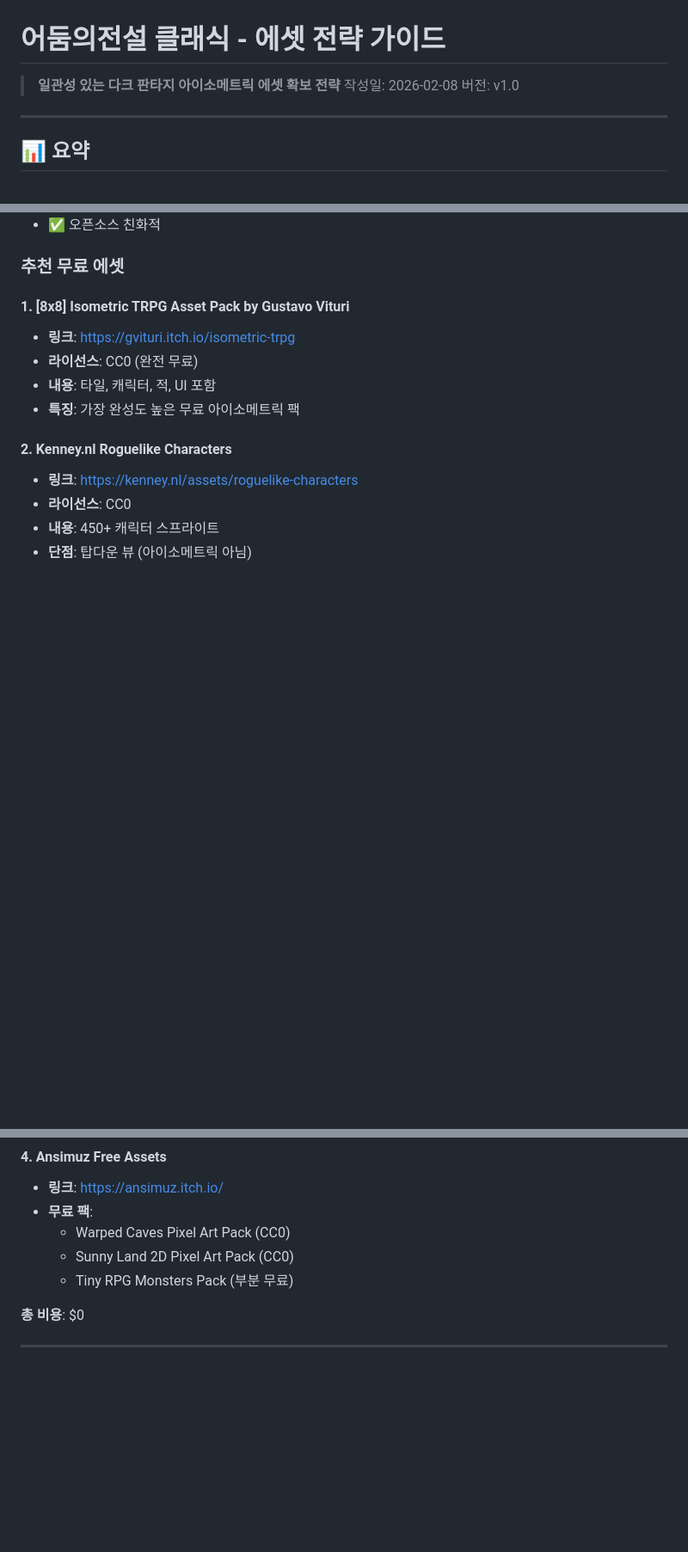
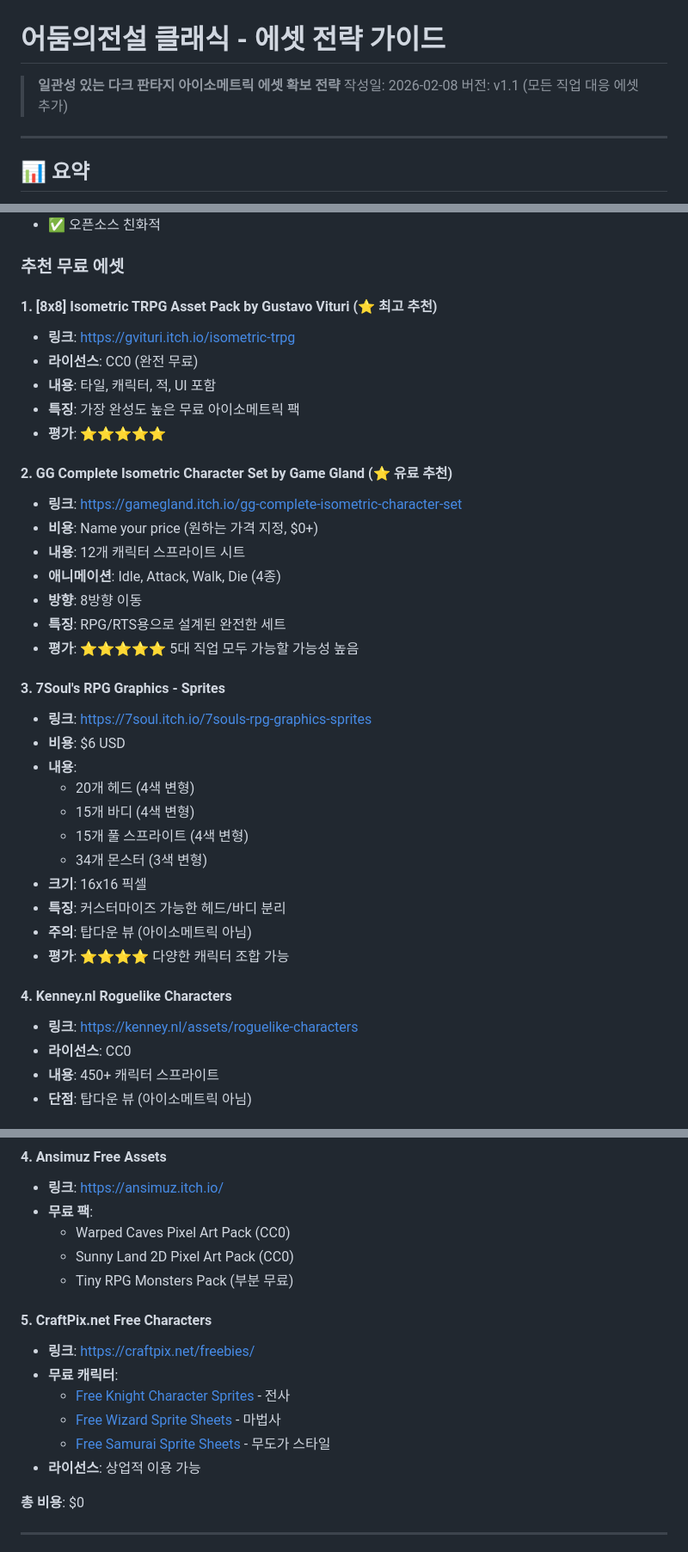
Before and after one commit to agnusdei1207/idle-dark-legend, a Markdown page: ASSET_STRATEGY.md, 3 parts joined by grey strips. Shown at 86% size. Drawn GitHub-style; blank space fills up the shorter version.

```diff
--- a/ASSET_STRATEGY.md
+++ b/ASSET_STRATEGY.md
@@ -2,7 +2,7 @@
 
 > **일관성 있는 다크 판타지 아이소메트릭 에셋 확보 전략**
 > 작성일: 2026-02-08
-> 버전: v1.0
+> 버전: v1.1 (모든 직업 대응 에셋 추가)
 
 ---
 
@@ -77,13 +77,36 @@ Unity Asset Store에서는 5대 직업을 모두 포함한 완전한 아이소
 
 ### 추천 무료 에셋
 
-#### 1. [8x8] Isometric TRPG Asset Pack by Gustavo Vituri
+#### 1. [8x8] Isometric TRPG Asset Pack by Gustavo Vituri (⭐ 최고 추천)
 - **링크**: https://gvituri.itch.io/isometric-trpg
 - **라이선스**: CC0 (완전 무료)
 - **내용**: 타일, 캐릭터, 적, UI 포함
 - **특징**: 가장 완성도 높은 무료 아이소메트릭 팩
+- **평가**: ⭐⭐⭐⭐⭐
 
-#### 2. Kenney.nl Roguelike Characters
+#### 2. GG Complete Isometric Character Set by Game Gland (⭐ 유료 추천)
+- **링크**: https://gamegland.itch.io/gg-complete-isometric-character-set
+- **비용**: Name your price (원하는 가격 지정, $0+)
+- **내용**: 12개 캐릭터 스프라이트 시트
+- **애니메이션**: Idle, Attack, Walk, Die (4종)
+- **방향**: 8방향 이동
+- **특징**: RPG/RTS용으로 설계된 완전한 세트
+- **평가**: ⭐⭐⭐⭐⭐ 5대 직업 모두 가능할 가능성 높음
+
+#### 3. 7Soul's RPG Graphics - Sprites
+- **링크**: https://7soul.itch.io/7souls-rpg-graphics-sprites
+- **비용**: $6 USD
+- **내용**:
+  - 20개 헤드 (4색 변형)
+  - 15개 바디 (4색 변형)
+  - 15개 풀 스프라이트 (4색 변형)
+  - 34개 몬스터 (3색 변형)
+- **크기**: 16x16 픽셀
+- **특징**: 커스터마이즈 가능한 헤드/바디 분리
+- **주의**: 탑다운 뷰 (아이소메트릭 아님)
+- **평가**: ⭐⭐⭐⭐ 다양한 캐릭터 조합 가능
+
+#### 4. Kenney.nl Roguelike Characters
 - **링크**: https://kenney.nl/assets/roguelike-characters
 - **라이선스**: CC0
 - **내용**: 450+ 캐릭터 스프라이트
@@ -101,6 +124,14 @@ Unity Asset Store에서는 5대 직업을 모두 포함한 완전한 아이소
   - Warped Caves Pixel Art Pack (CC0)
   - Sunny Land 2D Pixel Art Pack (CC0)
   - Tiny RPG Monsters Pack (부분 무료)
+
+#### 5. CraftPix.net Free Characters
+- **링크**: https://craftpix.net/freebies/
+- **무료 캐릭터**:
+  - [Free Knight Character Sprites](https://craftpix.net/freebies/free-knight-character-sprites-pixel-art/) - 전사
+  - [Free Wizard Sprite Sheets](https://craftpix.net/freebies/free-wizard-sprite-sheets-pixel-art/) - 마법사
+  - [Free Samurai Sprite Sheets](https://craftpix.net/freebies/free-samurai-pixel-art-sprite-sheets/) - 무도가 스타일
+- **라이선스**: 상업적 이용 가능
 
 **총 비용**: $0
 
```
Also changed, not shown: other parts of ASSET_STRATEGY.md (+19 -6 lines).
